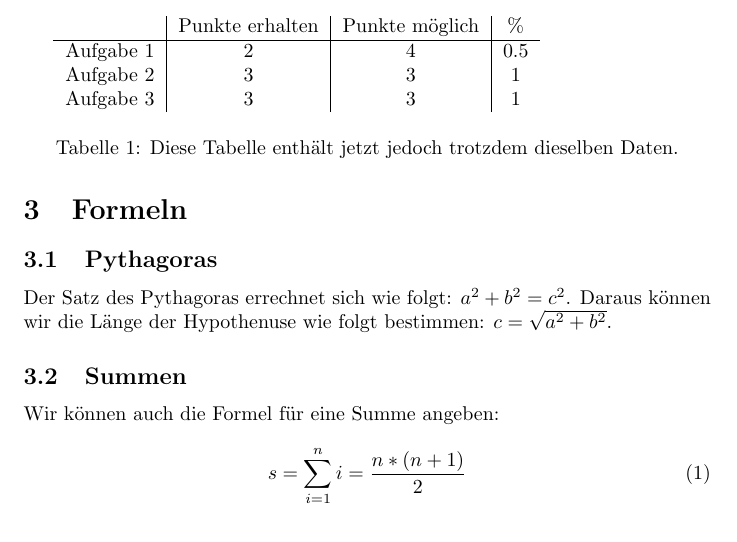
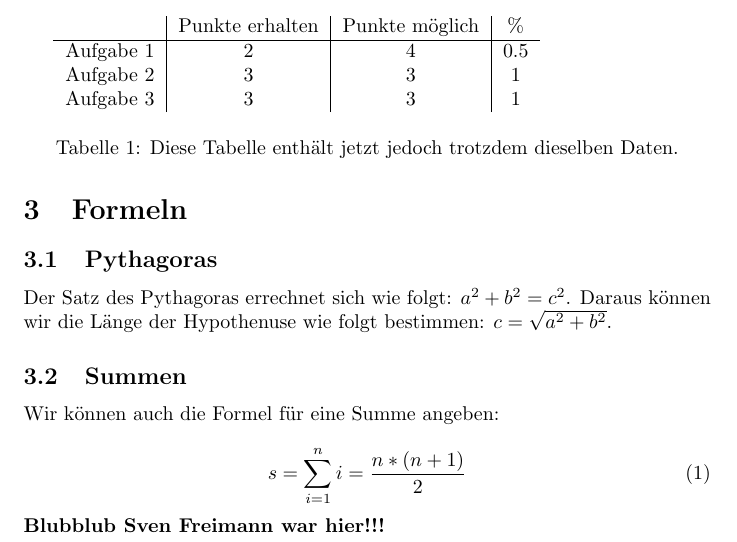
Before and after one commit to marcomeyer0/WDI-Uebung-7---09.11.2014, a LaTeX problem sheet (uebungsblatt5 Marco Meyer - 25.10.2014/Aufgabe 2 - Dokument nach Vorlage erstellen.tex): part of the page, cut so that both start at the same text. Compiled offline with pdfLaTeX.

Commit message:
Blubbblub

```diff
--- a/uebungsblatt5 Marco Meyer - 25.10.2014/Aufgabe 2 - Dokument nach Vorlage erstellen.tex
+++ b/uebungsblatt5 Marco Meyer - 25.10.2014/Aufgabe 2 - Dokument nach Vorlage erstellen.tex
@@ -33,5 +33,5 @@ Wir k\"onnen auch die Formel f\"ur eine Summe angeben:\\
 	s=\sum_{i=1}^n i=\frac{n*(n+1)}{2}
 	\label{eq:formel}
 \end{equation}
-
+\textbf{Blubblub Sven Freimann war hier!!!}
 \end{document}
```
